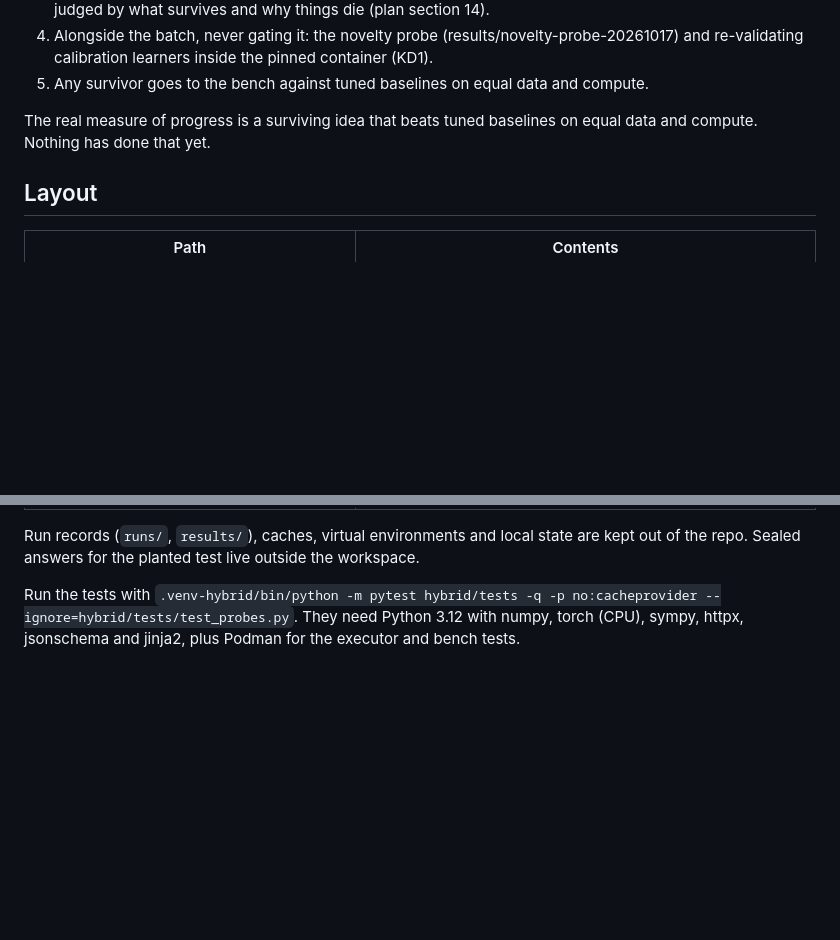
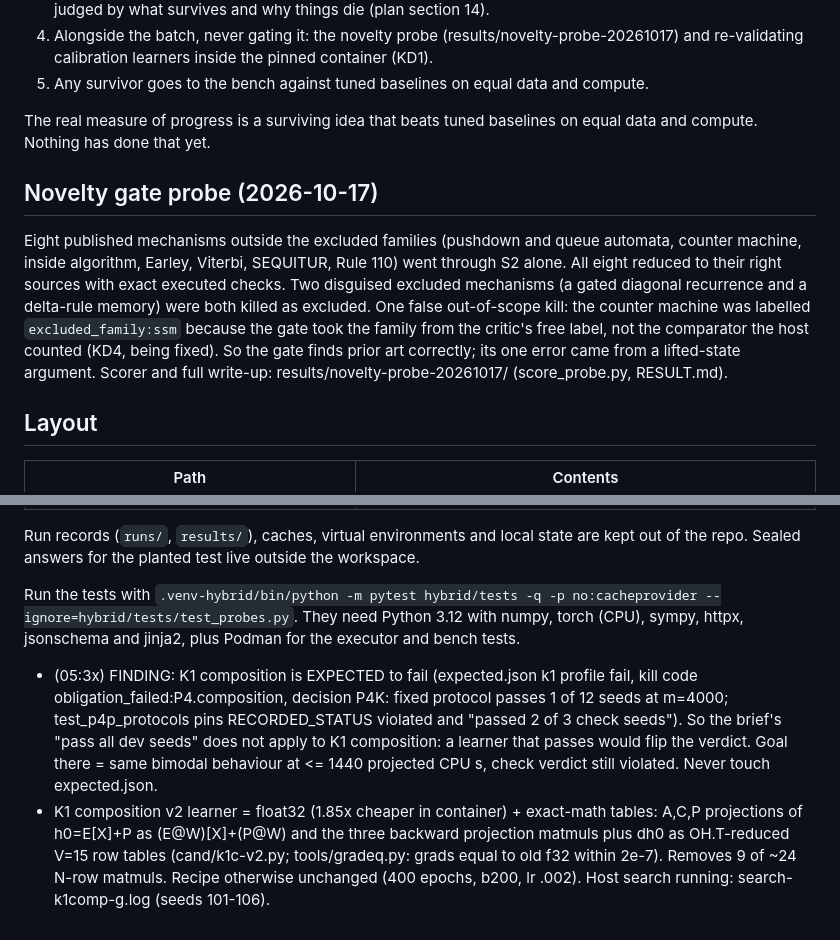
Before and after one commit to acoliver/bigbrane, a Markdown page: STATUS.md, 2 parts joined by grey strips. Rendered like a GitHub page; blank space fills up the shorter version.

Commit message:
STATUS: novelty gate probe result

```diff
--- a/STATUS.md
+++ b/STATUS.md
@@ -58,6 +58,10 @@ Gate work stops after one passing calibration. The 30-idea live batch runs next,
 
 The real measure of progress is a surviving idea that beats tuned baselines on equal data and compute. Nothing has done that yet.
 
+## Novelty gate probe (2026-10-17)
+
+Eight published mechanisms outside the excluded families (pushdown and queue automata, counter machine, inside algorithm, Earley, Viterbi, SEQUITUR, Rule 110) went through S2 alone. All eight reduced to their right sources with exact executed checks. Two disguised excluded mechanisms (a gated diagonal recurrence and a delta-rule memory) were both killed as excluded. One false out-of-scope kill: the counter machine was labelled `excluded_family:ssm` because the gate took the family from the critic's free label, not the comparator the host counted (KD4, being fixed). So the gate finds prior art correctly; its one error came from a lifted-state argument. Scorer and full write-up: results/novelty-probe-20261017/ (score_probe.py, RESULT.md).
+
 ## Layout
 
 | Path | Contents |
@@ -77,3 +81,5 @@ The real measure of progress is a surviving idea that beats tuned baselines on e
 Run records (`runs/`, `results/`), caches, virtual environments and local state are kept out of the repo. Sealed answers for the planted test live outside the workspace.
 
 Run the tests with `.venv-hybrid/bin/python -m pytest hybrid/tests -q -p no:cacheprovider --ignore=hybrid/tests/test_probes.py`. They need Python 3.12 with numpy, torch (CPU), sympy, httpx, jsonschema and jinja2, plus Podman for the executor and bench tests.
+- (05:3x) FINDING: K1 composition is EXPECTED to fail (expected.json k1 profile fail, kill code obligation_failed:P4.composition, decision P4K: fixed protocol passes 1 of 12 seeds at m=4000; test_p4p_protocols pins RECORDED_STATUS violated and "passed 2 of 3 check seeds"). So the brief's "pass all dev seeds" does not apply to K1 composition: a learner that passes would flip the verdict. Goal there = same bimodal behaviour at <= 1440 projected CPU s, check verdict still violated. Never touch expected.json.
+- K1 composition v2 learner = float32 (1.85x cheaper in container) + exact-math tables: A,C,P projections of h0=E[X]+P as (E@W)[X]+(P@W) and the three backward projection matmuls plus dh0 as OH.T-reduced V=15 row tables (cand/k1c-v2.py; tools/gradeq.py: grads equal to old f32 within 2e-7). Removes 9 of ~24 N-row matmuls. Recipe otherwise unchanged (400 epochs, b200, lr .002). Host search running: search-k1comp-g.log (seeds 101-106).
```
